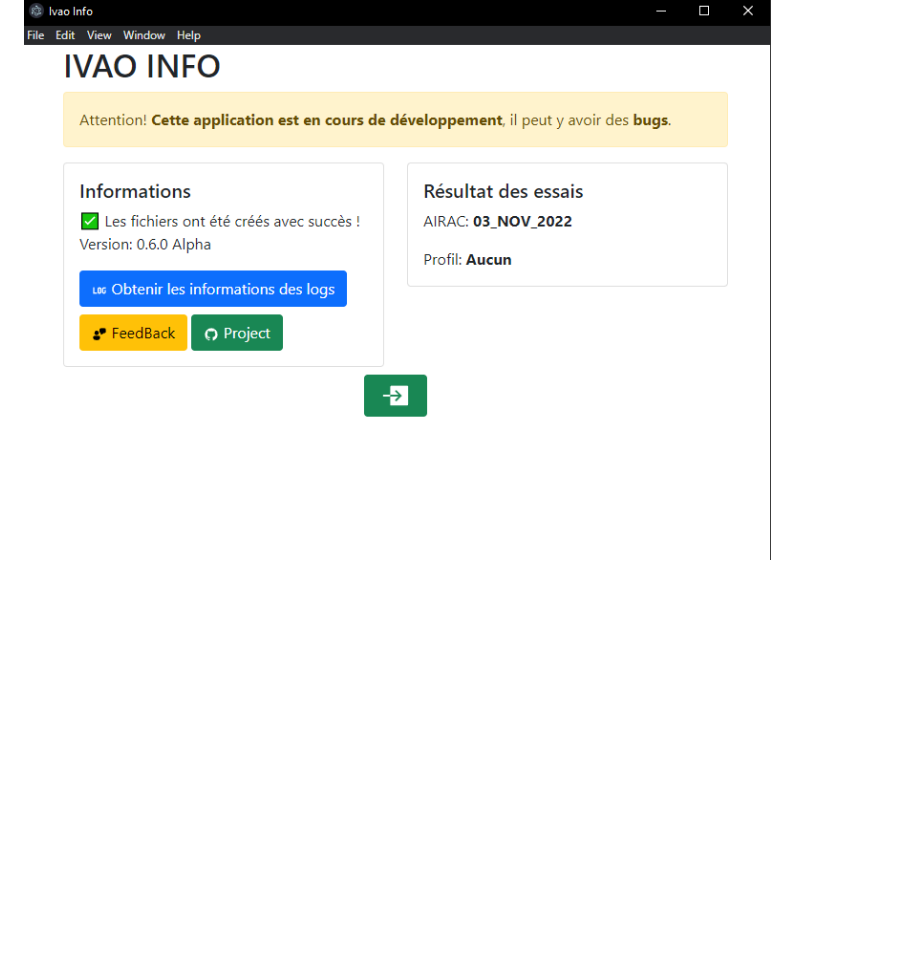
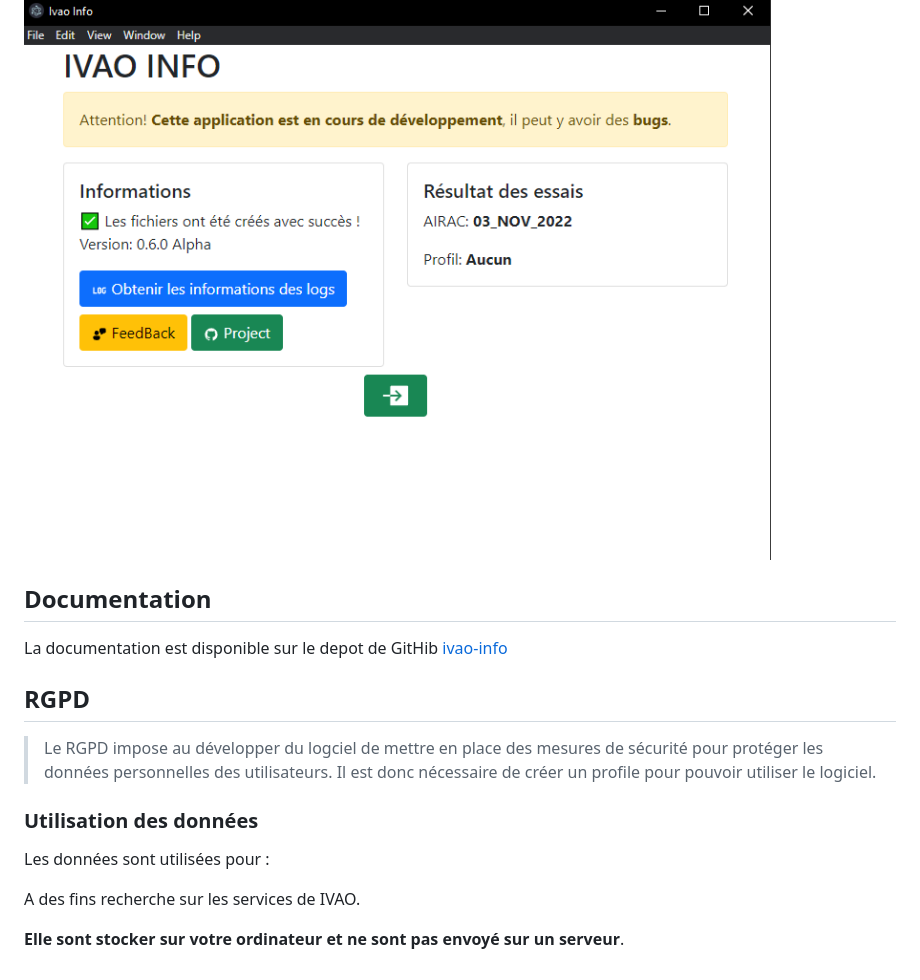
Before and after one commit to alexcaussades/ivao-info, a Markdown page: README.md, the part around the change. GitHub-like rendering; blank space fills up the shorter version.

```diff
--- a/README.md
+++ b/README.md
@@ -8,3 +8,20 @@ Logiciel de tracker pour [IVAO](https://www.ivao.aero/)
 
 
 ![](./docs/img/v060_acceuil.png)
+
+
+## Documentation
+
+La documentation est disponible sur le depot de GitHib [ivao-info](https://github.com/alexcaussades/ivao-info/tree/master/docs)
+
+
+## RGPD
+
+>Le RGPD impose au développer du logciel de mettre en place des mesures de sécurité pour protéger les données personnelles des utilisateurs. Il est donc nécessaire de créer un profile pour pouvoir utiliser le logiciel.
+
+### Utilisation des données
+Les données sont utilisées pour :
+
+A des fins recherche sur les services de IVAO.
+
+**Elle sont stocker sur votre ordinateur et ne sont pas envoyé sur un serveur**.
```
Also changed, not shown: docs/metar.md (added, +22 -0 lines), docs/profile.md (added, +34 -0 lines), docs/img/btn_profile.png (added), docs/img/creatTokern.png (added), docs/img/token_for_app.png (added), 3 other files.
